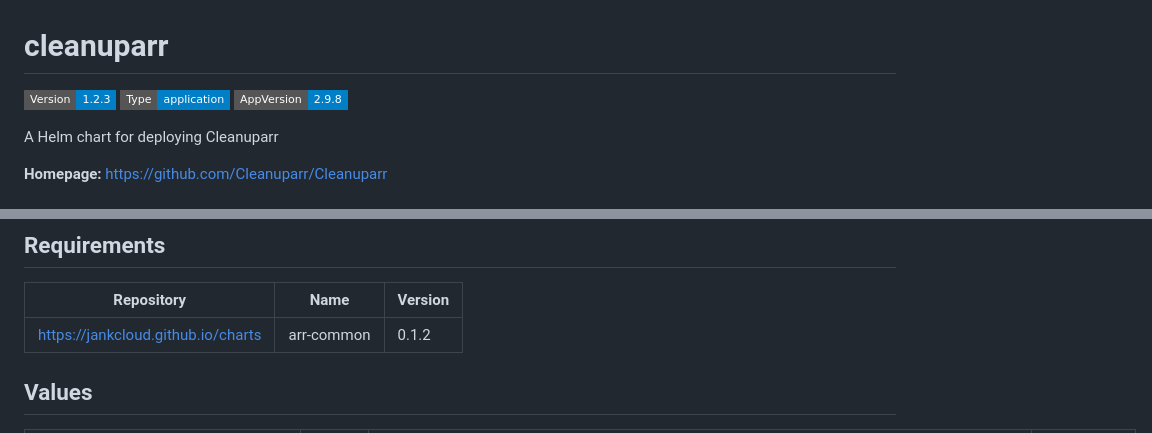
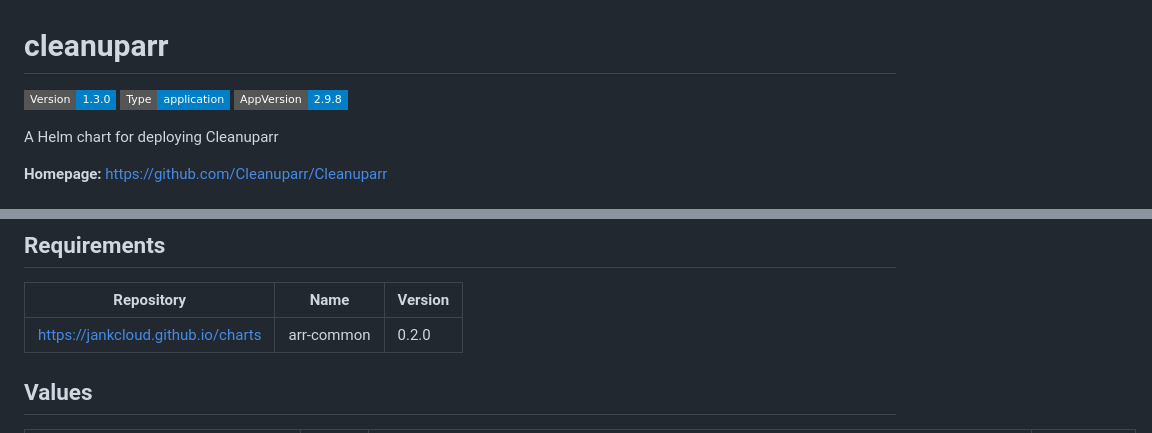
Before and after one commit to jankcloud/charts, a Markdown page: charts/cleanuparr/README.md, 2 parts joined by grey strips. GitHub-like rendering; badges without logos.

Commit message:
chore(charts): regenerate chart docs and schemas

```diff
--- a/charts/cleanuparr/README.md
+++ b/charts/cleanuparr/README.md
@@ -1,6 +1,6 @@
 # cleanuparr
 
-![Version: 1.2.3](https://img.shields.io/badge/Version-1.2.3-informational?style=flat-square) ![Type: application](https://img.shields.io/badge/Type-application-informational?style=flat-square) ![AppVersion: 2.9.8](https://img.shields.io/badge/AppVersion-2.9.8-informational?style=flat-square)
+![Version: 1.3.0](https://img.shields.io/badge/Version-1.3.0-informational?style=flat-square) ![Type: application](https://img.shields.io/badge/Type-application-informational?style=flat-square) ![AppVersion: 2.9.8](https://img.shields.io/badge/AppVersion-2.9.8-informational?style=flat-square)
 
 A Helm chart for deploying Cleanuparr
 
@@ -21,7 +21,7 @@ A Helm chart for deploying Cleanuparr
 
 | Repository | Name | Version |
 |------------|------|---------|
-| https://jankcloud.github.io/charts | arr-common | 0.1.2 |
+| https://jankcloud.github.io/charts | arr-common | 0.2.0 |
 
 ## Values
 
```
